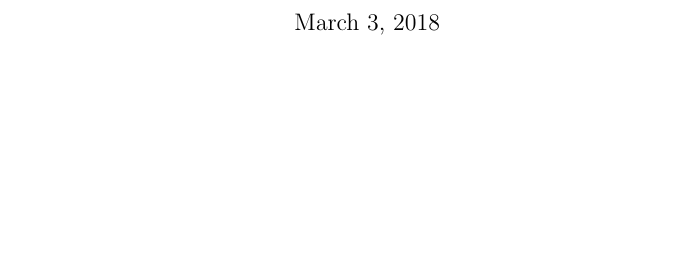
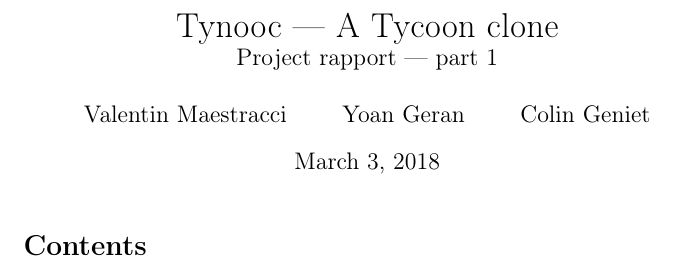
Before and after one commit to colingeniet/tynooc, a LaTeX document (rapport/rapport.tex): part of the page, cut at the place of the change, the shorter picture padded with empty space. Compiled offline with pdfLaTeX.

```diff
--- a/rapport/rapport.tex
+++ b/rapport/rapport.tex
@@ -1,5 +1,14 @@
 \documentclass{article}
 
+\usepackage[utf8]{inputenc}
+\usepackage[T1]{fontenc}
+
+
 \begin{document}
+\title{Tynooc --- A Tycoon clone \\ \large{Project rapport --- part 1}}
+\author{Valentin Maestracci \and Yoan Geran \and Colin Geniet}
 \maketitle
+
+\tableofcontents
+
 \end{document}
```
Also changed, not shown: 2 other files.
